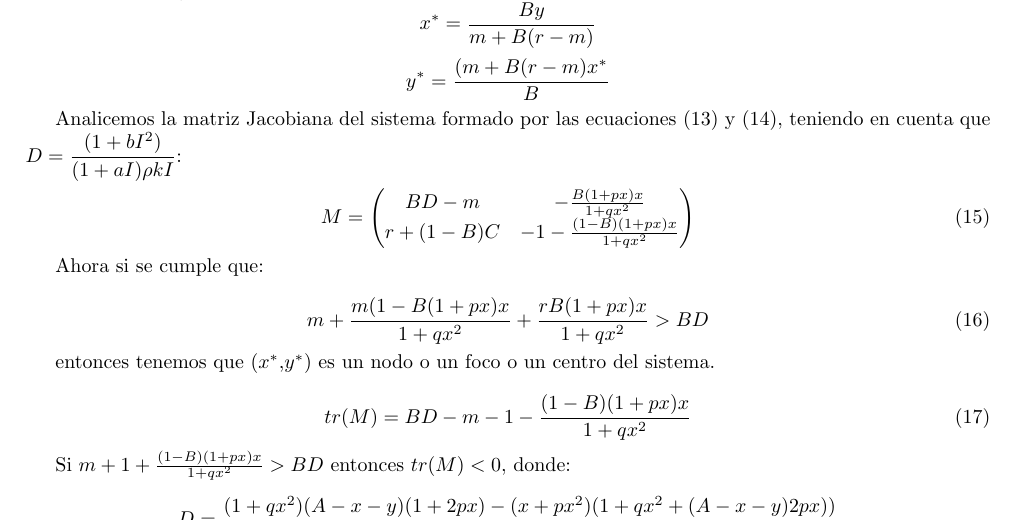
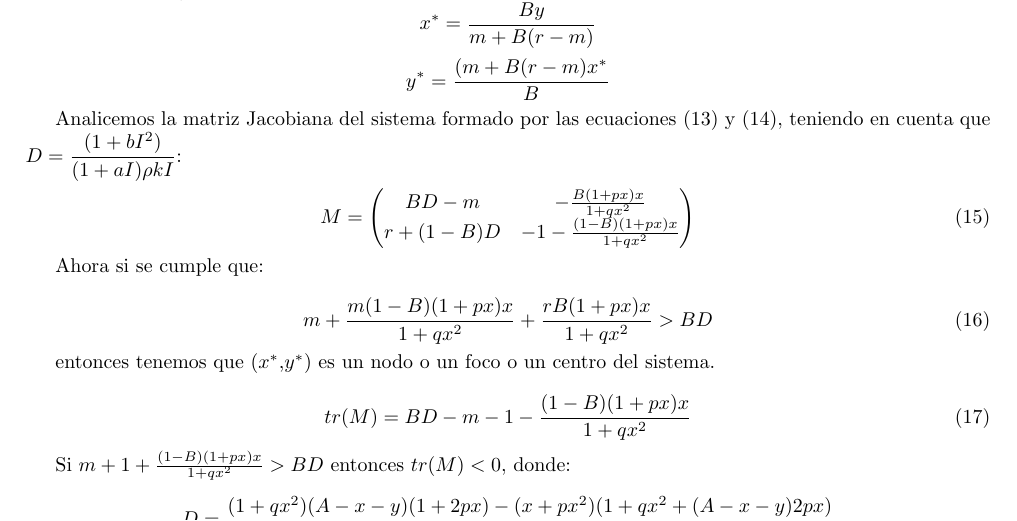
Before and after one commit to raudel25/EDO-Final, a LaTeX document (informe/informe.tex): part of page 5 of 7, cut so that both start at the same text. Compiled offline with pdfLaTeX.

Commit message:
Correction

```diff
--- a/informe/informe.tex
+++ b/informe/informe.tex
@@ -214,7 +214,7 @@ Analicemos la matriz Jacobiana del sistema formado por las ecuaciones (13) y (14
 	M=\left(
 	\begin{matrix}
 		 BD-m & -{B(1+px)x\over 1+qx^2}\\
-		 r+(1-B)C & -1-{(1-B)(1+px)x\over 1+qx^2}
+		 r+(1-B)D & -1-{(1-B)(1+px)x\over 1+qx^2}
 	\end{matrix}
 	\right)
 \end{equation}
```
Also changed, not shown: informe/informe.pdf, informe/informe.tex (4 more changed lines).
